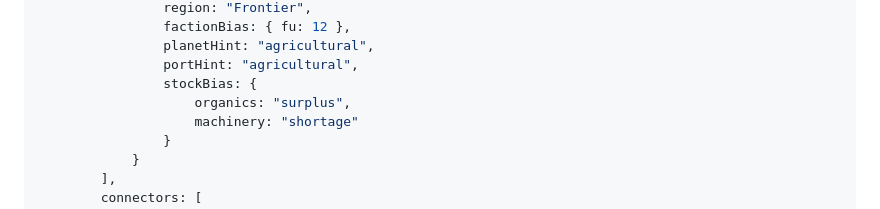
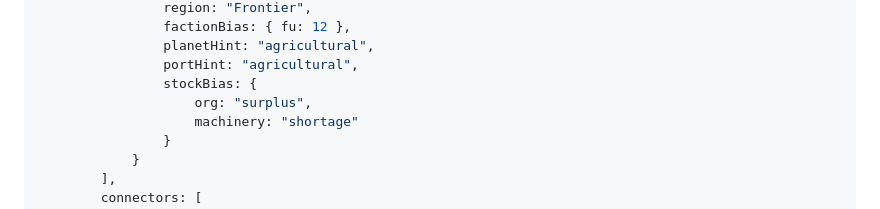
Before and after one commit to Earnest-Williams/Star-Trading, a Markdown page: cluster_blueprint_worldgen_mvp_design.md, the part around the change. Rendered like a GitHub page.

Commit message:
Update cluster_blueprint_worldgen_mvp_design.md
Co-authored-by: gemini-code-assist[bot] <176961590+gemini-code-assist[bot]@users.noreply.github.com>

```diff
--- a/cluster_blueprint_worldgen_mvp_design.md
+++ b/cluster_blueprint_worldgen_mvp_design.md
@@ -301,7 +301,7 @@ export const CLUSTER_BLUEPRINTS = Object.freeze([
                 planetHint: "agricultural",
                 portHint: "agricultural",
                 stockBias: {
-                    organics: "surplus",
+                    org: "surplus",
                     machinery: "shortage"
                 }
             }
```
